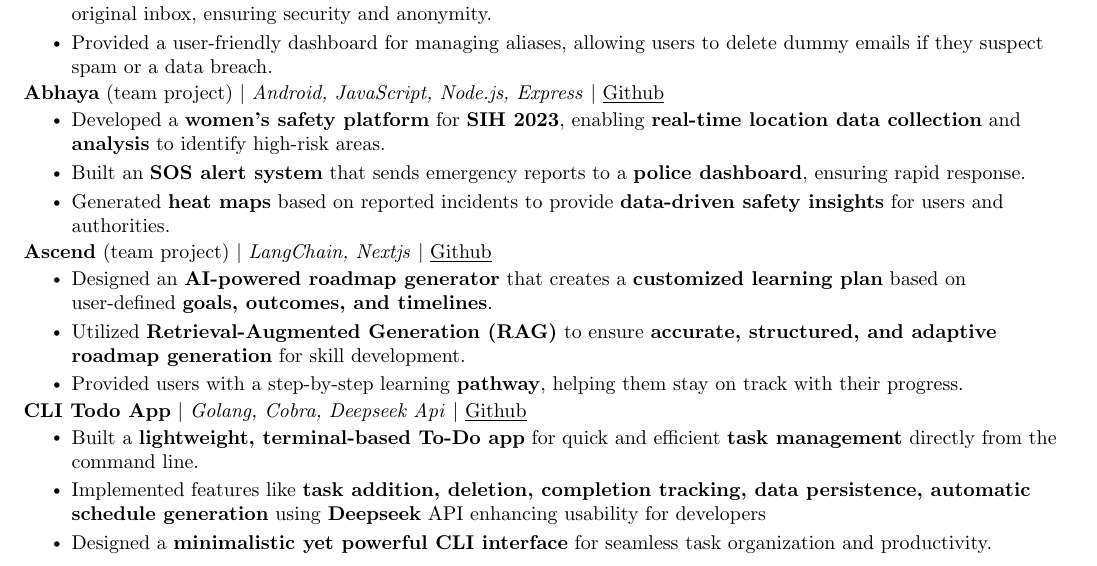
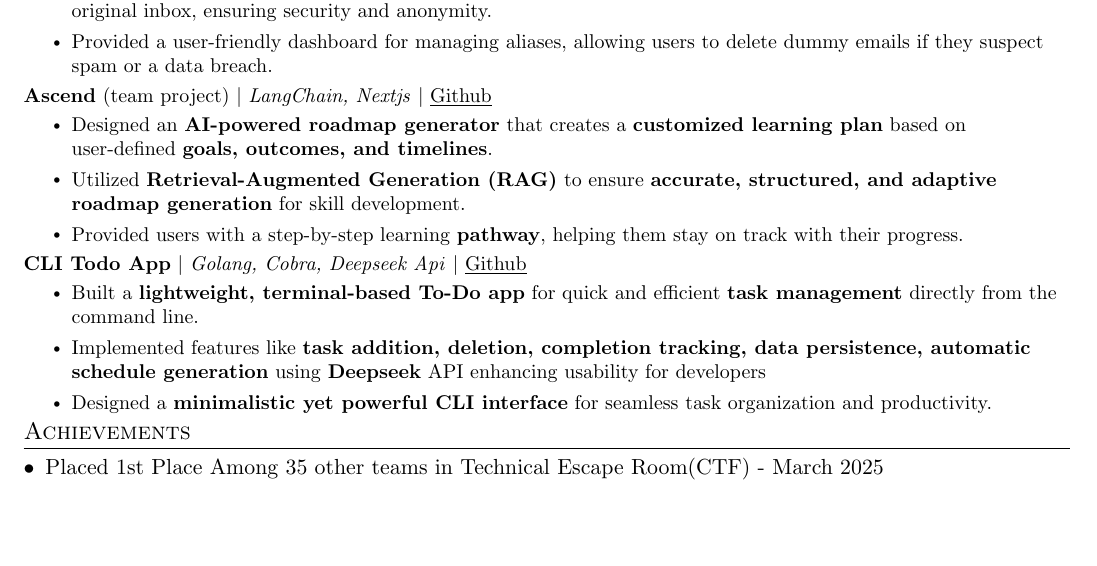
Before and after one commit to govindup63/Resume-Achives, a LaTeX CV (resume.tex): part of the page, cut so that both start at the same text, the shorter picture padded with empty space. Compiled offline with pdfLaTeX.

Commit message:
4 march 2025 update

```diff
--- a/resume.tex
+++ b/resume.tex
@@ -185,17 +185,6 @@ $|$
 \end{itemize}
 }
 \vspace{-10pt}
-\resumeSubItem{\textbf{Abhaya} (team project) $|$ \emph{Android, JavaScript, Node.js, Express}
-$|$
-\textmd{\href{https://github.com/govindup63/SIH-backend}{\underline{Github}}}
-}{
-\begin{itemize}
-\item Developed a \textbf{women’s safety platform} for \textbf{SIH 2023}, enabling \textbf{real-time location data collection} and \textbf{analysis} to identify high-risk areas.
-\item Built an \textbf{SOS alert system} that sends emergency reports to a \textbf{police dashboard}, ensuring rapid response.
-\item Generated \textbf{heat maps} based on reported incidents to provide \textbf{data-driven safety insights} for users and authorities.
-\end{itemize}
-}
-\vspace{-10pt}
 \resumeSubItem{\textbf{Ascend} (team project) $|$ \emph{LangChain, Nextjs}
 $|$
 \textmd{\href{https://github.com/TusharMohapatra07/Ascend}{\underline{Github}}}
@@ -221,5 +210,12 @@ $|$
 
 \resumeSubHeadingListEnd
 \vspace{-10pt}
+%-----------Achievement-----------------
+\section{Achievements}
+\begin{description}[font=$\bullet$]
+\item {Placed 1st Place Among 35 other teams in Technical Escape Room(CTF) - March 2025}
+
+\end{description}
+\vspace{-10pt}
 
 \end{document}
```
